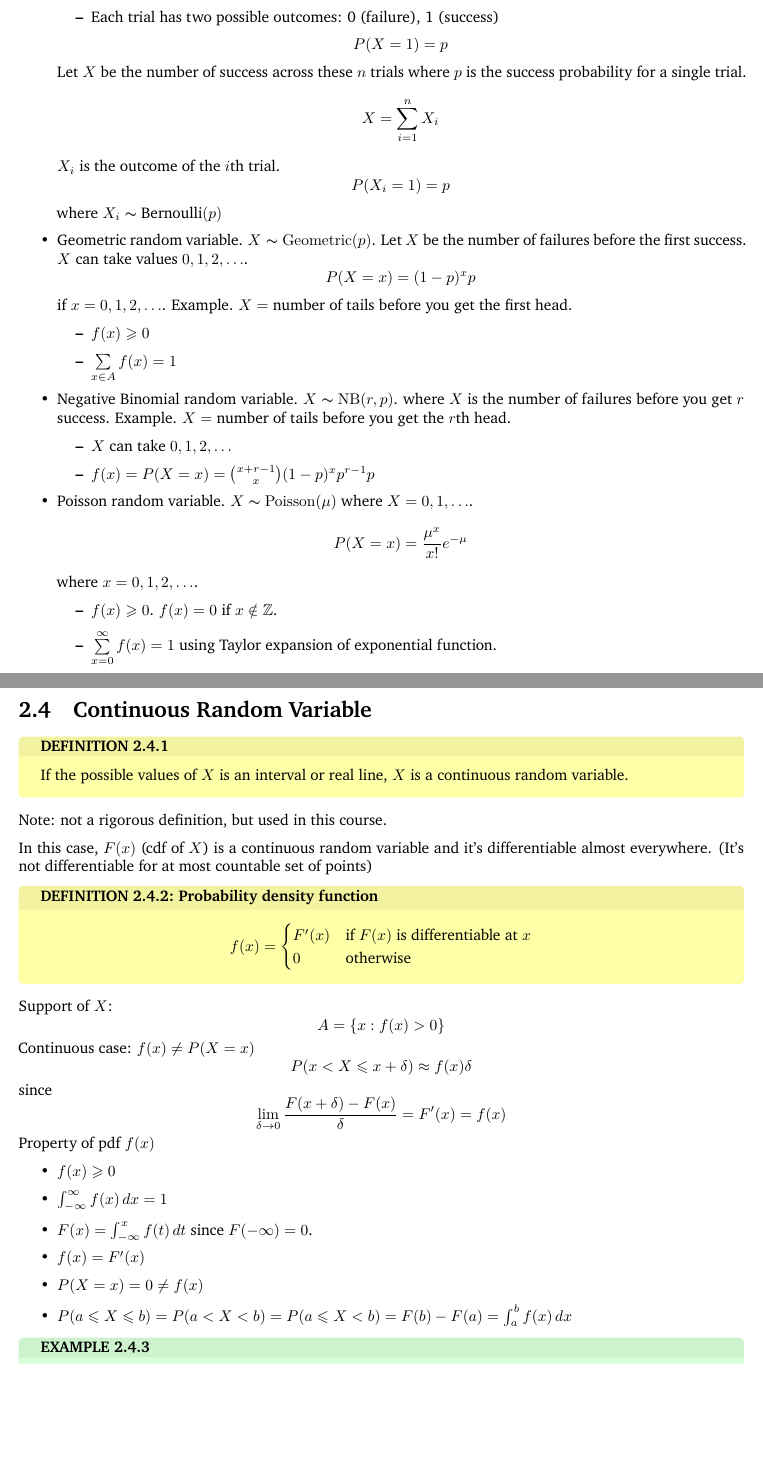
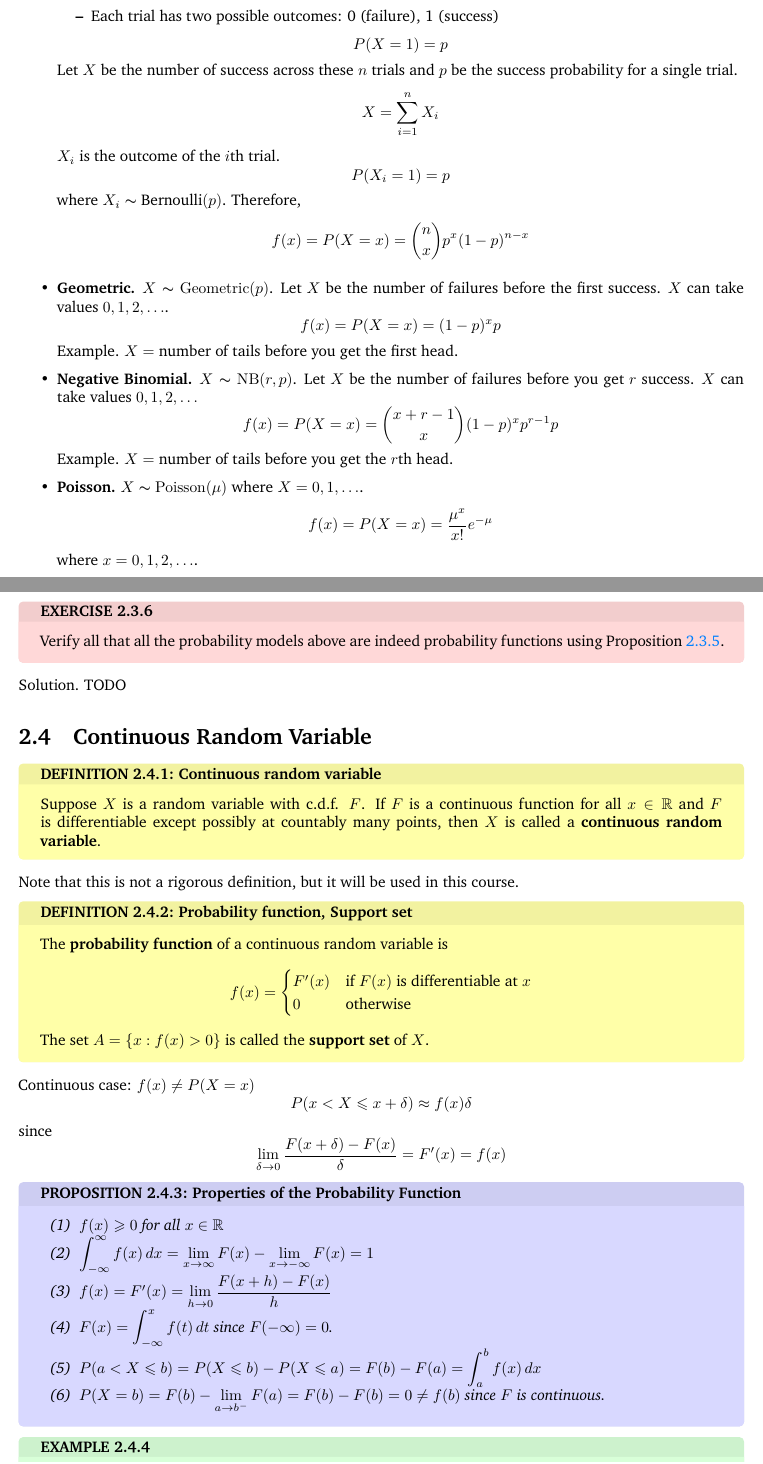
Before and after one commit to Hextical/university-notes, a LaTeX book (year-3/semester-1/STAT 330/stat330.tex, which reads year-3/semester-1/STAT 330/lec_02.tex): two parts of pages 8 and 9 of 10, joined at a grey line, cut so that both start at the same text, the shorter picture padded with empty space. The pictures show the PDF file year-3/semester-1/STAT 330/stat330.pdf that the author committed with the source.

Commit message:
330 sync

```diff
--- a/year-3/semester-1/STAT 330/lec_02.tex
+++ b/year-3/semester-1/STAT 330/lec_02.tex
@@ -1,12 +1,15 @@
 \makeheading{Lecture 2 | 2020-09-09}
 \section{Discrete Random Variables}
-\begin{Definition}{Discrete}{}
+\begin{Definition}{Discrete random variable}{}
     If a random variable $ X $ can only take
     finite or countable values, $ X $
     is a \textbf{discrete random variable}.
 \end{Definition}
 In this case, $ F(x) $ is a right-continuous
 step function.
+\begin{Remark}{}{}
+    When we say \textbf{countable}, we mean
+    something you can enumerate such as $ \mathbb{Z} $ or
+    $ \mathbb{N}^+ $.
+\end{Remark}
 
-Comments:
-\begin{itemize}
@@ -17,19 +19,25 @@ Comments:
     \[ f(x)=
-              \begin{cases}
-                  P(X=x) & \text{ if } X\text{ can take value of }x    \\
-                  0      & \text{ if } X\text{ cannot take value of }x
-              \end{cases} \]
-    \item Support of $ X $
-          \[ A=\set{x:f(x)>0} \]
-          All possible values $ X $ can take
-    \item Property of probability function:
-          \begin{itemize}
-              \item $ f(x)\geqslant 0 $
+        \begin{dcases}
+            P(X=x)=
+            F(x)-\lim\limits_{{\varepsilon} \to {0^+}}
+            F(x-\varepsilon) & \text{ if } X\text{ can take value }x    \\
+            0                & \text{ if } X\text{ cannot take value }x
+        \end{dcases} \]
+\end{Definition}
+
+\begin{Definition}{Support set}{}
+    The set $ A=\set{x:f(x)>0} $ is called the \textbf{support set}
+    of $ X $. These are all the positive values $ X $ can take.
+\end{Definition}
+
+\begin{Proposition}{Properties of the Probability Function}{ds_prob_prop}
+    \begin{enumerate}[label=(\arabic*)]
+        \item $ f(x)\geqslant 0 $ for $ x\in\mathbb{R} $
         \item $ \sum\limits_{x\in A}f(x)=1 $
-          \end{itemize}
-\end{itemize}
+    \end{enumerate}
+\end{Proposition}
 
 Review some commonly used discrete random variables:
 \begin{itemize}
-    \item Bernoulli random variable. $ X \thicksim \text{Bernoulli}(p) $
+    \item \textbf{Bernoulli.} $ X \thicksim \text{Bernoulli}(p) $
           where $ X $ can only take two possible values 0 (failure) or 1 (success).
@@ -36,7 +45,10 @@ Review some commonly used discrete random variables:
           \[ P(X=1)=p\text{ and }P(X=0)=1-p \]
+          Therefore,
+          \[ f(x)=P(X=x)=p^x(1-p)^{1-x} \]
           Example: Toss a coin twice. Let $ X $ be the number of heads.
           Then $ X \thicksim \text{Bernoulli}(p) $
-    \item Binomial random variable. $ X \thicksim \bin(n,p) $
+    \item \textbf{Binomial.} $ X \thicksim \bin(n,p) $. Suppose
+          we have \textbf{Bernoulli Trials}:
           \begin{itemize}
               \item We run $ n $ trials
               \item Each trial is independent of each other
@@ -44,65 +56,63 @@ Review some commonly used discrete random variables:
           \end{itemize}
           \[ P(X=1)=p \]
           Let $ X $ be the number of success across these $ n $ trials
-          where $ p $ is the success probability for a single trial.
+          and $ p $ be the success probability for a single trial.
           \[ X=\sum\limits_{i=1}^{n} X_i \]
           $ X_i $ is the outcome of the $ i $th trial.
           \[ P(X_i=1)=p \]
-          where $ X_i \thicksim \text{Bernoulli}(p) $
-    \item Geometric random variable. $ X \thicksim \geo(p) $.
+          where $ X_i \thicksim \text{Bernoulli}(p) $. Therefore,
+          \[ f(x)=P(X=x)=\binom{n}{x}p^x(1-p)^{n-x} \]
+    \item \textbf{Geometric.} $ X \thicksim \geo(p) $.
           Let $ X $ be the number of failures before the first success.
           $ X $ can take values $ 0,1,2,\ldots $.
-          \[ P(X=x)=(1-p)^x p \]
-          if $ x=0,1,2,\ldots $.
+          \[ f(x)=P(X=x)=(1-p)^x p \]
           Example. $ X = $ number of tails before you get the first
           head.
-          \begin{itemize}
-              \item $ f(x)\geqslant 0 $
-              \item $ \sum\limits_{x\in A}f(x)=1 $
-          \end{itemize}
-    \item Negative Binomial random variable. $ X \thicksim \nb(r,p) $.
-          where $ X $ is the number of failures before you get $ r $ success.
+    \item \textbf{Negative Binomial.} $ X \thicksim \nb(r,p) $.
+          Let $ X $ be the number of failures before you get $ r $ success.
+          $ X $ can take values $ 0,1,2,\ldots $
+          \[ f(x)=P(X=x)=\binom{x+r-1}{x}(1-p)^x p^{r-1}p \]
           Example. $ X= $ number of tails before you get the $ r $th head.
-          \begin{itemize}
-              \item $ X $ can take $ 0,1,2,\ldots $
-              \item $ f(x)=P(X=x)=\binom{x+r-1}{x}(1-p)^x p^{r-1}p $
-          \end{itemize}
-    \item Poisson random variable. $ X \thicksim \poi(\mu) $
+    \item \textbf{Poisson.} $ X \thicksim \poi(\mu) $
           where $ X = 0,1,\ldots $.
-          \[ P(X=x)=\frac{\mu^x}{x!} e^{-\mu} \]
+          \[ f(x)=P(X=x)=\frac{\mu^x}{x!} e^{-\mu} \]
           where $ x=0,1,2,\ldots $.
-          \begin{itemize}
-              \item $ f(x)\geqslant 0 $. $ f(x)=0 $ if $ x\notin\mathbb{Z} $.
-              \item $ \sum\limits_{x=0}^{\infty} f(x) =1 $
-                    using Taylor expansion of exponential function.
-          \end{itemize}
 \end{itemize}
 
+\begin{Exercise}{}{}
+    Verify all that all the probability models above are indeed
+    probability functions using~\Cref{prop:ds_prob_prop}.
+\end{Exercise}
+Solution. TODO
+
 \section{Continuous Random Variable}
-\begin{Definition}{}{}
-    If the possible values of $ X $ is an interval or real line,
-    $ X $ is a continuous random variable.
+\begin{Definition}{Continuous random variable}{}
+    Suppose $ X $ is a random variable with c.d.f. $ F $. If $ F $
+    is a continuous function for all $ x\in\mathbb{R} $ and
+    $ F $ is differentiable except possibly at
+    countably many points, then $ X $ is called a
+    \textbf{continuous random variable}.
 \end{Definition}
-Note: not a rigorous definition, but used in this course.
+Note that this is not a rigorous definition, but it will be
+used in this course.
 
-In this case, $ F(x) $ (cdf of $ X $) is a continuous random variable
-and it's differentiable almost everywhere. (It's not differentiable
-for at most countable set of points)
-
-\begin{Definition}{Probability density function}{}
+\begin{Definition}{Probability function, Support set}{}
+    The \textbf{probability function} of a continuous random variable
+    is
     \[ f(x)=\begin{cases}
             F^\prime(x) & \text{if }F(x)\text{ is differentiable at }x \\
             0           & \text{otherwise}
         \end{cases} \]
+    The set $ A=\set{x:f(x)>0} $ is called the \textbf{support set}
+    of $ X $.
 \end{Definition}
-Support of $ X $:
-\[ A=\set{x:f(x)>0} \]
+
 Continuous case: $ f(x)\neq P(X=x) $
 \[ P(x<X\leqslant x+\delta)\approx f(x)\delta \]
 since
 \[ \lim\limits_{{\delta} \to {0}}\frac{F(x+\delta)-F(x)}{\delta}=F^\prime(x)=f(x) \]
-Property of pdf $ f(x) $
-\begin{itemize}
-    \item $ f(x)\geqslant 0 $
-    \item $ \int_{-\infty}^{\infty} f(x)\, d{x} =1 $
-    \item $ F(x)=\int_{-\infty}^{x} f(t)\, d{t} $
+\begin{Proposition}{Properties of the Probability Function}{}
+    \begin{enumerate}[label=(\arabic*)]
+        \item $ f(x)\geqslant 0 $ for all $ x\in\mathbb{R} $
+        \item $ \displaystyle \int_{-\infty}^{\infty} f(x)\, d{x} =
+                  \lim\limits_{{x} \to {\infty}} F(x)-
@@ -113,9 +124,9 @@ Property of pdf $ f(x) $
-              =\int_{a}^{b} f(x)\, d{x}  $
-\end{itemize}
+        \item $ P(a< X\leqslant b)=P(X\leqslant b)-
+                  P(X\leqslant a)=F(b)-F(a)
+                  =\displaystyle \int_{a}^{b} f(x)\, d{x}  $
+        \item $ P(X=b)=F(b)-\lim\limits_{{a} \to {b^-}}
+                  F(a)=F(b)-F(b) =0\neq f(b) $ since $ F $ is continuous.
+    \end{enumerate}
+\end{Proposition}
 
 \begin{Example}{}{}
-    Suppose the cdf of $ X $ is
-    \[ F(x)=\begin{cases}
-            0                & x\leqslant a \\
-            \dfrac{x-a}{b-a} & a<x<b        \\
-            1                & x\geqslant b
@@ -123,0 +134,4 @@ Property of pdf $ f(x) $
+    \[ F(x)=\begin{dcases}
+            0               & x\leqslant a \\
+            \frac{x-a}{b-a} & a<x<b        \\
+            1               & x\geqslant b
@@ -140,8 +158,12 @@ Property of pdf $ f(x) $
         \item Find $ F(x) $.
-        \item Find $ P(-2<X<3) $
+        \item Find $ P(-2<X<3) $.
     \end{enumerate}
-    1. \[ \frac{\theta}{x^{\theta+1}} \geqslant 0 \]
-    Case 1: $ \theta=0 $. $ f(x)\equiv 0 $, then $ f $
+    \textbf{Solution.}
+
+    \begin{enumerate}[label=(\roman*)]
+        \item Note that $ \dfrac{\theta}{x^{\theta+1}} \geqslant 0 $
+              for all $ \theta\geqslant 0 $.
+
+              \underline{Case 1}: $ \theta=0 $. $ f(x)\equiv 0 $, then $ f $
               cannot be a pdf since $ \int_{-\infty}^{\infty} f(x)\, d{x}=0\neq 1 $
 
-    Case 2: $ \theta>0 $.
@@ -157,3 +177,17 @@ Property of pdf $ f(x) $
+        \item $ F(x)=P(X\leqslant x) $.
+
+              \underline{Case 1}: $ x<1 $.
+              \[ P(X\leqslant x)=\int_{-\infty}^{x} f(t)\, d{t} =0 \]
+
+              \underline{Case 2}:  $ x\geqslant 1 $.
+              \[ P(X\leqslant x)=\int_{-\infty}^{x} f(t)\, d{t}
                   =\int_{-\infty}^{1} f(t)\, d{t} +\int_{1}^{x} f(t)\, d{t}
                   =\int_{1}^{x} \frac{\theta}{t^{\theta+1}} \, d{t}=\left[ -t^{-\theta} \right]_1^x=
-                  1-x^{-\theta}  $
+                  1-x^{-\theta}  \]
+        \item $ P(-2<X<3) $. Either use the c.d.f.\ we found or the p.d.f.
+
+              \underline{Using the c.d.f.} we have
+              \[ F(3)-F(-2)=(1-3^{-\theta})-0 \]
+
+              \underline{Using the p.d.f.} we have
+              \[ \int_{-2}^{3} f(x)\, d{x}=
```
Also changed, not shown: preamble-book.tex (+0 -1 lines), year-3/semester-1/STAT 330/lec_01.tex (+9 -4 lines), year-3/semester-1/STAT 330/stat330.pdf, year-3/semester-1/STAT 330/lec_02.tex (48 more changed lines). Lines whose indentation alone changed are shown as unchanged.
